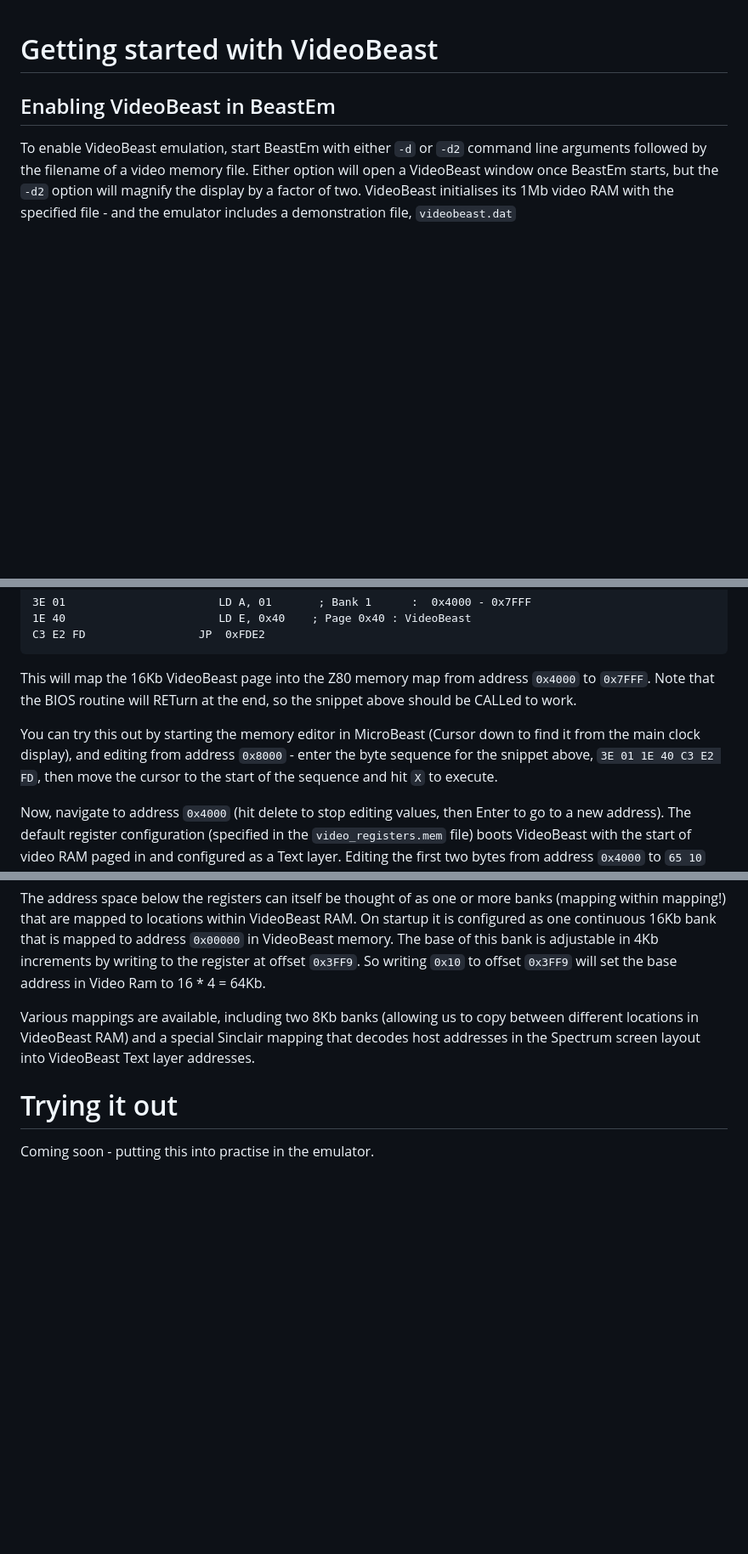
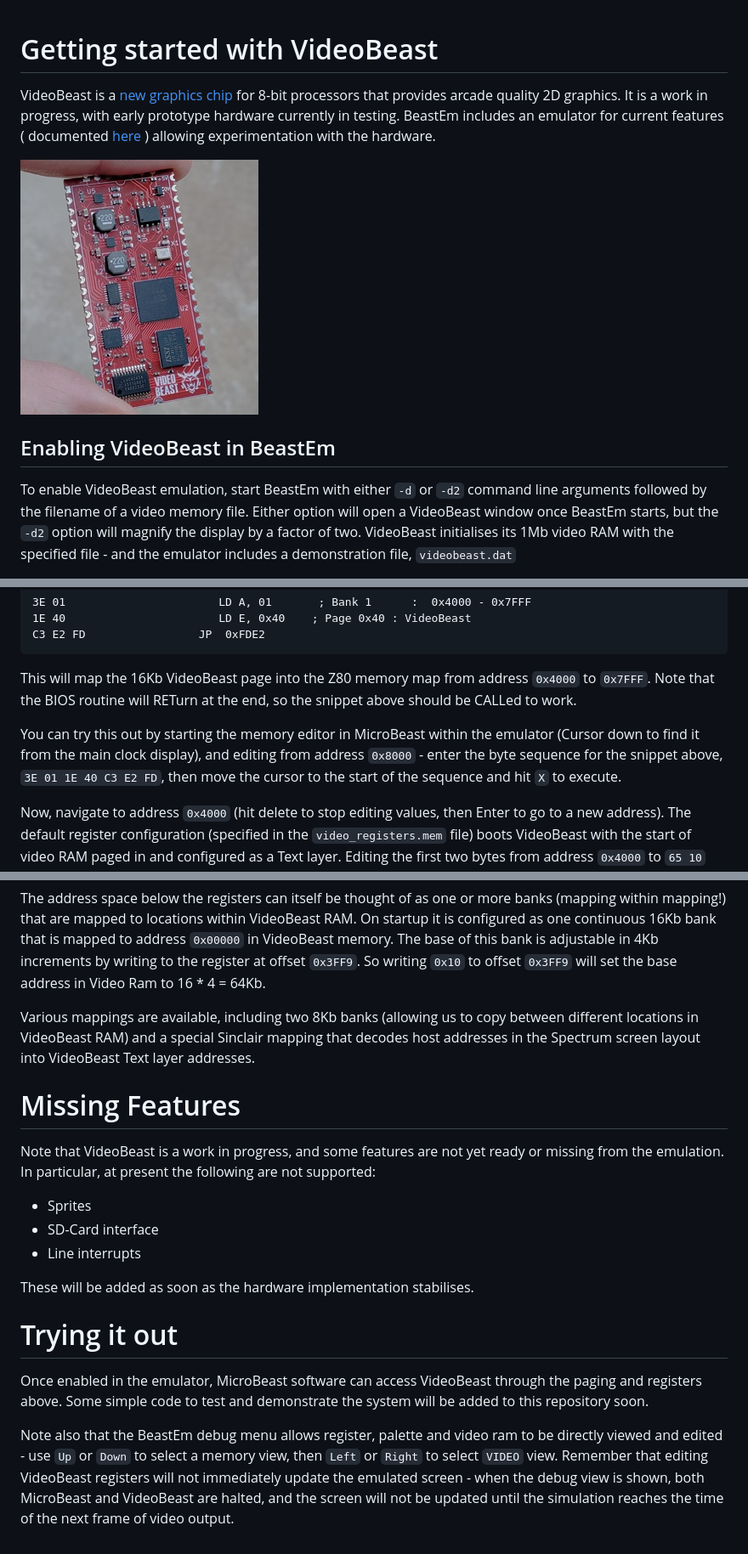
Before and after one commit to atoone/BeastEm, a Markdown page: VIDEOBEAST.md, 3 parts joined by grey strips. Shown at 85% size. Rendered like a GitHub page; pictures changed too: docs/videobeast.jpg (added); blank space fills up the shorter version.

```diff
--- a/VIDEOBEAST.md
+++ b/VIDEOBEAST.md
@@ -1,4 +1,8 @@
 # Getting started with VideoBeast
+
+VideoBeast is a [new graphics chip](https://feertech.com/microbeast/videobeast.html) for 8-bit processors that provides arcade quality 2D graphics. It is a work in progress, with early prototype hardware currently in testing. BeastEm includes an emulator for current features ( documented [here](https://feertech.com/microbeast/videobeast_doc.html) ) allowing experimentation with the hardware.
+
+![VideoBeast](docs/videobeast.jpg)
 
 ## Enabling VideoBeast in BeastEm
 
@@ -18,7 +22,7 @@ C3 E2 FD                 JP  0xFDE2
 
 This will map the 16Kb VideoBeast page into the Z80 memory map from address `0x4000` to `0x7FFF`. Note that the BIOS routine will RETurn at the end, so the snippet above should be CALLed to work.
 
-You can try this out by starting the memory editor in MicroBeast (Cursor down to find it from the main clock display), and editing from address `0x8000` - enter the byte sequence for the snippet above, `3E 01 1E 40 C3 E2 FD`, then move the cursor to the start of the sequence and hit `X` to execute.
+You can try this out by starting the memory editor in MicroBeast within the emulator (Cursor down to find it from the main clock display), and editing from address `0x8000` - enter the byte sequence for the snippet above, `3E 01 1E 40 C3 E2 FD`, then move the cursor to the start of the sequence and hit `X` to execute.
 
 Now, navigate to address `0x4000` (hit delete to stop editing values, then Enter to go to a new address). The default register configuration (specified in the `video_registers.mem` file) boots VideoBeast with the start of video RAM paged in and configured as a Text layer. Editing the first two bytes from address `0x4000` to `65 10` should display the character `e` on screen. Try different values to see how Text layers behave.
 
@@ -91,6 +95,18 @@ The address space below the registers can itself be thought of as one or more ba
 
 Various mappings are available, including two 8Kb banks (allowing us to copy between different locations in VideoBeast RAM) and a special Sinclair mapping that decodes host addresses in the Spectrum screen layout into VideoBeast Text layer addresses.
 
+# Missing Features
+
+Note that VideoBeast is a work in progress, and some features are not yet ready or missing from the emulation. In particular, at present the following are not supported:
+
+* Sprites
+* SD-Card interface
+* Line interrupts
+
+These will be added as soon as the hardware implementation stabilises.
+
 # Trying it out
 
-Coming soon - putting this into practise in the emulator.
+Once enabled in the emulator, MicroBeast software can access VideoBeast through the paging and registers above. Some simple code to test and demonstrate the system will be added to this repository soon.
+
+Note also that the BeastEm debug menu allows register, palette and video ram to be directly viewed and edited - use `Up` or `Down` to select a memory view, then `Left` or `Right` to select `VIDEO` view. Remember that editing VideoBeast registers will not immediately update the emulated screen - when the debug view is shown, both MicroBeast and VideoBeast are halted, and the screen will not be updated until the simulation reaches the time of the next frame of video output.
```
Also changed, not shown: README.md (+16 -18 lines), docs/beastem_0_6.png (deleted), docs/beastem_1.1.png (added).
